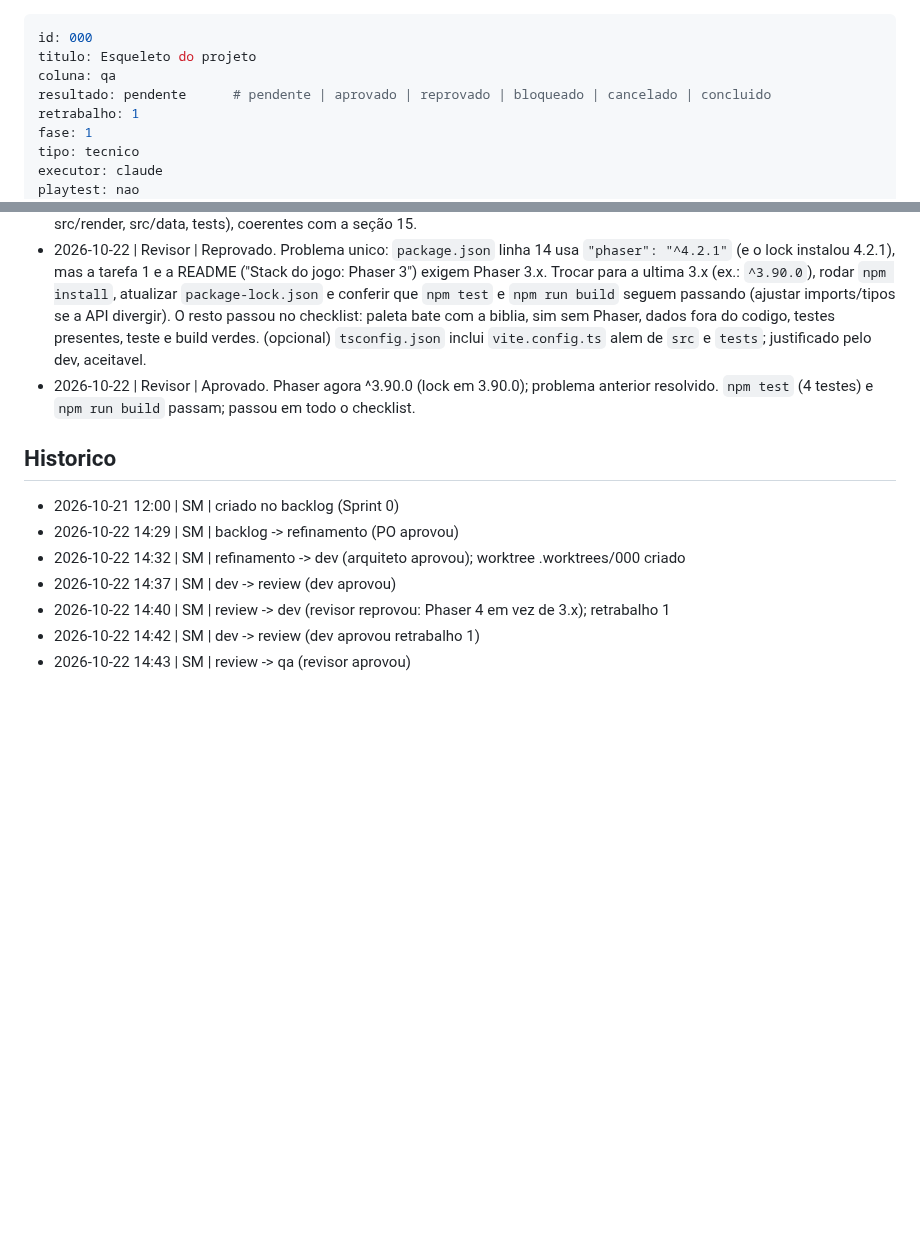
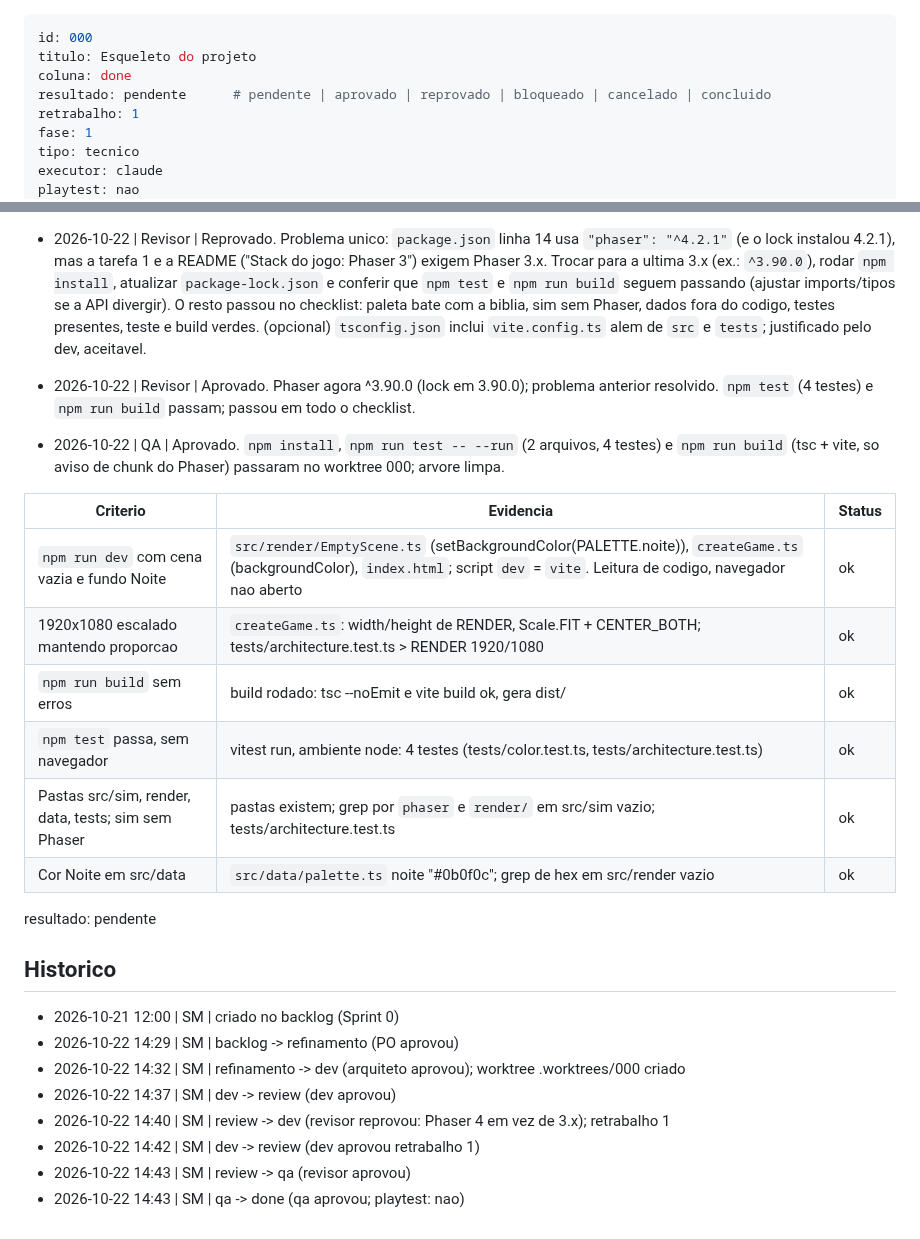
Before and after one commit to guirodrigues0987/mata-funda, a Markdown page: board/done/000-esqueleto-do-projeto.md, 2 parts joined by grey strips. GitHub-like rendering; blank space fills up the shorter version.

Commit message:
board: 000 qa -> done
Co-Authored-By: Claude Sonnet 5.5 <noreply@anthropic.com>

```diff
--- a/board/qa/000-esqueleto-do-projeto.md
+++ b/board/done/000-esqueleto-do-projeto.md
@@ -1,7 +1,7 @@
 ---
 id: 000
 titulo: Esqueleto do projeto
-coluna: qa
+coluna: done
 resultado: pendente      # pendente | aprovado | reprovado | bloqueado | cancelado | concluido
 retrabalho: 1
 fase: 1
@@ -74,6 +74,19 @@ Loop de passo fixo, Enzo, movimento, mapa, luzes dinamicas, nevoa, paralaxe, SVG
 - 2026-10-22 | Revisor | Reprovado. Problema unico: `package.json` linha 14 usa `"phaser": "^4.2.1"` (e o lock instalou 4.2.1), mas a tarefa 1 e a README ("Stack do jogo: Phaser 3") exigem Phaser 3.x. Trocar para a ultima 3.x (ex.: `^3.90.0`), rodar `npm install`, atualizar `package-lock.json` e conferir que `npm test` e `npm run build` seguem passando (ajustar imports/tipos se a API divergir). O resto passou no checklist: paleta bate com a biblia, sim sem Phaser, dados fora do codigo, testes presentes, teste e build verdes. (opcional) `tsconfig.json` inclui `vite.config.ts` alem de `src` e `tests`; justificado pelo dev, aceitavel.
 - 2026-10-22 | Revisor | Aprovado. Phaser agora ^3.90.0 (lock em 3.90.0); problema anterior resolvido. `npm test` (4 testes) e `npm run build` passam; passou em todo o checklist.
 
+- 2026-10-22 | QA | Aprovado. `npm install`, `npm run test -- --run` (2 arquivos, 4 testes) e `npm run build` (tsc + vite, so aviso de chunk do Phaser) passaram no worktree 000; arvore limpa.
+
+| Criterio | Evidencia | Status |
+|---|---|---|
+| `npm run dev` com cena vazia e fundo Noite | `src/render/EmptyScene.ts` (setBackgroundColor(PALETTE.noite)), `createGame.ts` (backgroundColor), `index.html`; script `dev` = `vite`. Leitura de codigo, navegador nao aberto | ok |
+| 1920x1080 escalado mantendo proporcao | `createGame.ts`: width/height de RENDER, Scale.FIT + CENTER_BOTH; tests/architecture.test.ts > RENDER 1920/1080 | ok |
+| `npm run build` sem erros | build rodado: tsc --noEmit e vite build ok, gera dist/ | ok |
+| `npm test` passa, sem navegador | vitest run, ambiente node: 4 testes (tests/color.test.ts, tests/architecture.test.ts) | ok |
+| Pastas src/sim, render, data, tests; sim sem Phaser | pastas existem; grep por `phaser` e `render/` em src/sim vazio; tests/architecture.test.ts | ok |
+| Cor Noite em src/data | `src/data/palette.ts` noite "#0b0f0c"; grep de hex em src/render vazio | ok |
+
+resultado: pendente
+
 ## Historico
 - 2026-10-21 12:00 | SM | criado no backlog (Sprint 0)
 - 2026-10-22 14:29 | SM | backlog -> refinamento (PO aprovou)
@@ -82,3 +95,4 @@ Loop de passo fixo, Enzo, movimento, mapa, luzes dinamicas, nevoa, paralaxe, SVG
 - 2026-10-22 14:40 | SM | review -> dev (revisor reprovou: Phaser 4 em vez de 3.x); retrabalho 1
 - 2026-10-22 14:42 | SM | dev -> review (dev aprovou retrabalho 1)
 - 2026-10-22 14:43 | SM | review -> qa (revisor aprovou)
+- 2026-10-22 14:43 | SM | qa -> done (qa aprovou; playtest: nao)
```
